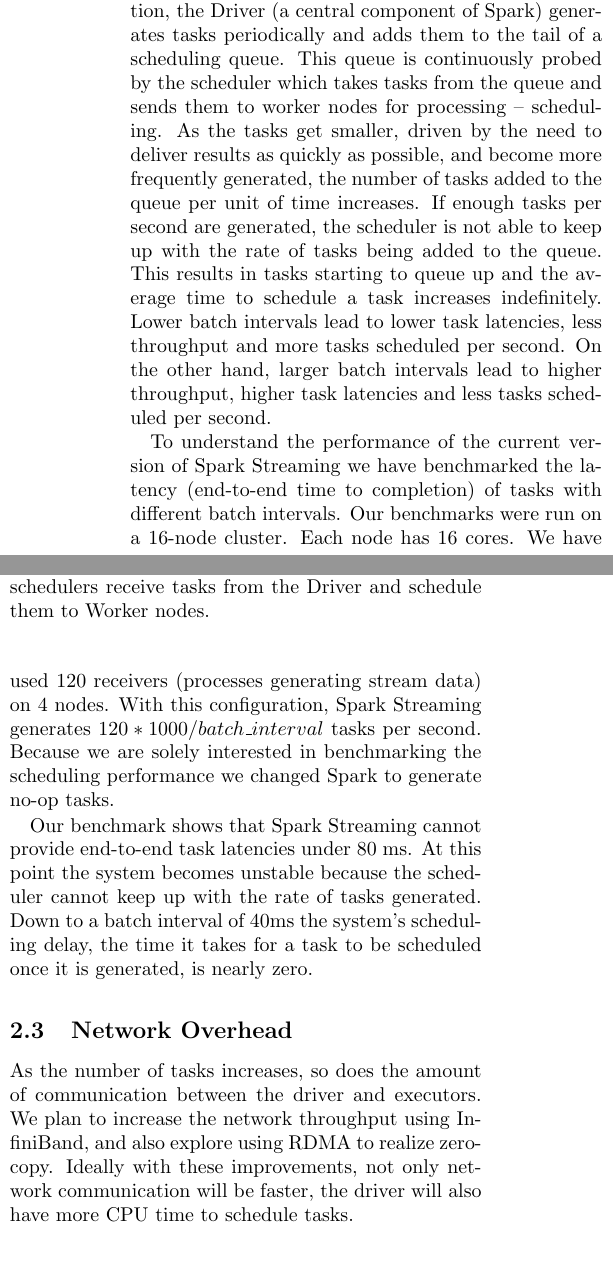
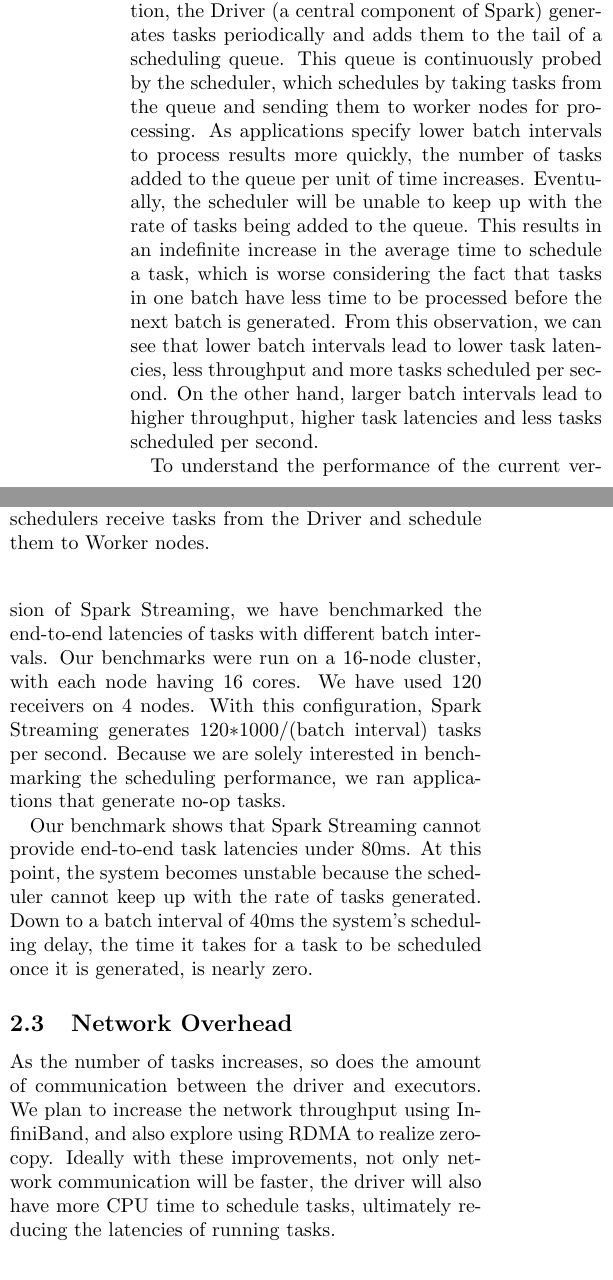
Before and after one commit to jcarreira/286-report, a LaTeX document (main.tex, which reads motivation.tex, solution.tex): two parts of the columns of page 2 of 4, joined at a grey line, cut so that both start at the same text. Compiled offline with pdfLaTeX.

Commit message:
proofread and rephrase

```diff
--- a/motivation.tex
+++ b/motivation.tex
@@ -15,20 +15,20 @@
 
 \subsection{Scheduling Scalability}
 
-During the execution of a Spark Streaming application, the Driver (a central component of Spark) generates tasks periodically and adds them to the tail of a scheduling queue. This queue is continuously probed by the scheduler which takes tasks from the queue and sends them to worker nodes for processing -- scheduling.
-As the tasks get smaller, driven by the need to deliver results as quickly as possible, and become more frequently generated, the number of tasks added to the queue per unit of time increases. If enough tasks per second are generated, the scheduler is not able to keep up with the rate of tasks being added to the queue. This results in tasks starting to queue up and the average time to schedule a task increases indefinitely.
-Lower batch intervals lead to lower task latencies, less throughput and more tasks scheduled per second. On the other hand, larger batch intervals lead to higher throughput, higher task latencies and less tasks scheduled per second.
+During the execution of a Spark Streaming application, the Driver (a central component of Spark) generates tasks periodically and adds them to the tail of a scheduling queue. This queue is continuously probed by the scheduler, which schedules by taking tasks from the queue and sending them to worker nodes for processing.
+As applications specify lower batch intervals to process results more quickly, the number of tasks added to the queue per unit of time increases. Eventually, the scheduler will be unable to keep up with the rate of tasks being added to the queue. This results in an indefinite increase in the average time to schedule a task, which is worse considering the fact that tasks in one batch have less time to be processed before the next batch is generated.
+From this observation, we can see that lower batch intervals lead to lower task latencies, less throughput and more tasks scheduled per second. On the other hand, larger batch intervals lead to higher throughput, higher task latencies and less tasks scheduled per second.
 
-To understand the performance of the current version of Spark Streaming we have benchmarked the latency (end-to-end time to completion) of tasks with different batch intervals.
-Our benchmarks were run on a 16-node cluster. Each node has 16 cores. We have used 120 receivers (processes generating stream data) on 4 nodes.
-With this configuration, Spark Streaming generates $120*1000/batch\_interval$ tasks per second.
-Because we are solely interested in benchmarking the scheduling performance we changed Spark to generate no-op tasks.
+To understand the performance of the current version of Spark Streaming, we have benchmarked the end-to-end latencies of tasks with different batch intervals.
+Our benchmarks were run on a 16-node cluster, with each node having 16 cores. We have used 120 receivers on 4 nodes.
+With this configuration, Spark Streaming generates 120$*$1000/(batch interval) tasks per second.
+Because we are solely interested in benchmarking the scheduling performance, we ran applications that generate no-op tasks.
 
-Our benchmark shows that Spark Streaming cannot provide end-to-end task latencies under 80 ms. At this point the system becomes unstable because the scheduler cannot keep up with the rate of tasks generated. Down to a batch interval of 40ms the system's scheduling delay, the time it takes for a task to be scheduled once it is generated, is nearly zero.
+Our benchmark shows that Spark Streaming cannot provide end-to-end task latencies under 80ms. At this point, the system becomes unstable because the scheduler cannot keep up with the rate of tasks generated. Down to a batch interval of 40ms the system's scheduling delay, the time it takes for a task to be scheduled once it is generated, is nearly zero.
 
 
 \subsection{Network Overhead}
-As the number of tasks increases, so does the amount of communication between the driver and executors. We plan to increase the network throughput using InfiniBand, and also explore using RDMA to realize zero-copy. Ideally with these improvements, not only network communication will be faster, the driver will also have more CPU time to schedule tasks.
+As the number of tasks increases, so does the amount of communication between the driver and executors. We plan to increase the network throughput using InfiniBand, and also explore using RDMA to realize zero-copy. Ideally with these improvements, not only network communication will be faster, the driver will also have more CPU time to schedule tasks, ultimately reducing the latencies of running tasks.
 
 
 \begin{figure}[t!]
--- a/solution.tex
+++ b/solution.tex
@@ -1,5 +1,5 @@
 \subsection{Task overheads}
-Having discovered that a significant portion of the time spent running small tasks is in deserialization, we further measured the time it took individual components of deserialization to complete. Figure \ref{fig:deserialization} summarizes the workflow of task deserialization on the executor.An array of bytes called serializedTask is deserialized into a tuple of taskFiles, taskJars, and taskBytes, the first two of which are passed into a method called updateDependencies, while the latter is further deserialized into a Task object. The Task object contains information such as the function to run, the RDD (Resilient Distributed Dataset, Spark's abstraction for distributed objects) to use, and the partition of the RDD to operate on.
+Having discovered that a significant portion of the time spent running small tasks is in deserialization, we further measured the time it took individual components of deserialization to complete. Figure \ref{fig:deserialization} summarizes the workflow of task deserialization on the executor. An array of bytes called $serializedTask$ is deserialized into a tuple of $taskFiles$, $taskJars$, and $taskBytes$, the first two of which are passed into a method called $updateDependencies()$, while the latter is further deserialized into a $Task$ object. The $Task$ object contains information such as the function to run, the RDD to use, and the partition of the RDD to operate on.
 
 
 What we found is that in order to reduce the amount of duplicate data transferred, Spark 1.1.0 wraps the function and the RDD into a broadcast variable. This way, each executor will only fetch the function and the RDD of a batch once. The first task that uses the information will pull it from the driver, and cache the result within the executor for later tasks. In the Spark Streaming context however, this means for every stage, some task on every executor requires a round trip to the driver to fetch the broadcast variable, increasing the latency. As the batch interval shrinks, new RDDs are created more often, but the functions to operate on them do not change. The executor should be able to cache them for a longer period of time than only for the current stage. We have reverted the implementation to not use the broadcast variable, and have already seen latency improvements when the number of executors is relatively small. We plan to further optimize this part by caching functions across stages.
```
Also changed, not shown: conclusion.tex (+2 -2 lines), introduction.tex (+2 -2 lines), motivation.tex (2 more changed lines), solution.tex (4 more changed lines).
